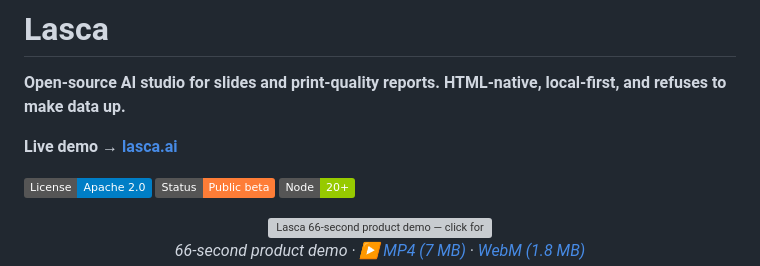
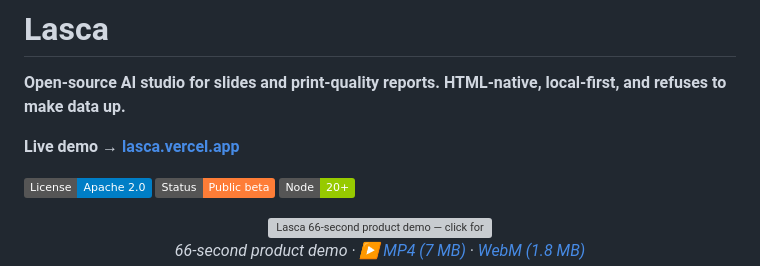
Before and after one commit to Freza00/lasca-slides-design, a Markdown page: README.md, the part around the change. Rendered like a GitHub page; badges without logos; grey boxes are pictures that could not be loaded.

Commit message:
Point live demo link to lasca.vercel.app
The lasca.ai custom domain was reassigned to a different project after
open-sourcing; the Vercel default alias still serves this app.

Co-Authored-By: Claude Opus 4.7 (1M context) <noreply@anthropic.com>

```diff
--- a/README.md
+++ b/README.md
@@ -2,7 +2,7 @@
 
 **Open-source AI studio for slides and print-quality reports. HTML-native, local-first, and refuses to make data up.**
 
-**Live demo → [lasca.ai](https://lasca.ai)**
+**Live demo → [lasca.vercel.app](https://lasca.vercel.app)**
 
 [![License: Apache 2.0](https://img.shields.io/badge/License-Apache_2.0-blue.svg)](./LICENSE)
 [![Status: Public beta](https://img.shields.io/badge/Status-Public_beta-orange.svg)](#status)
```
